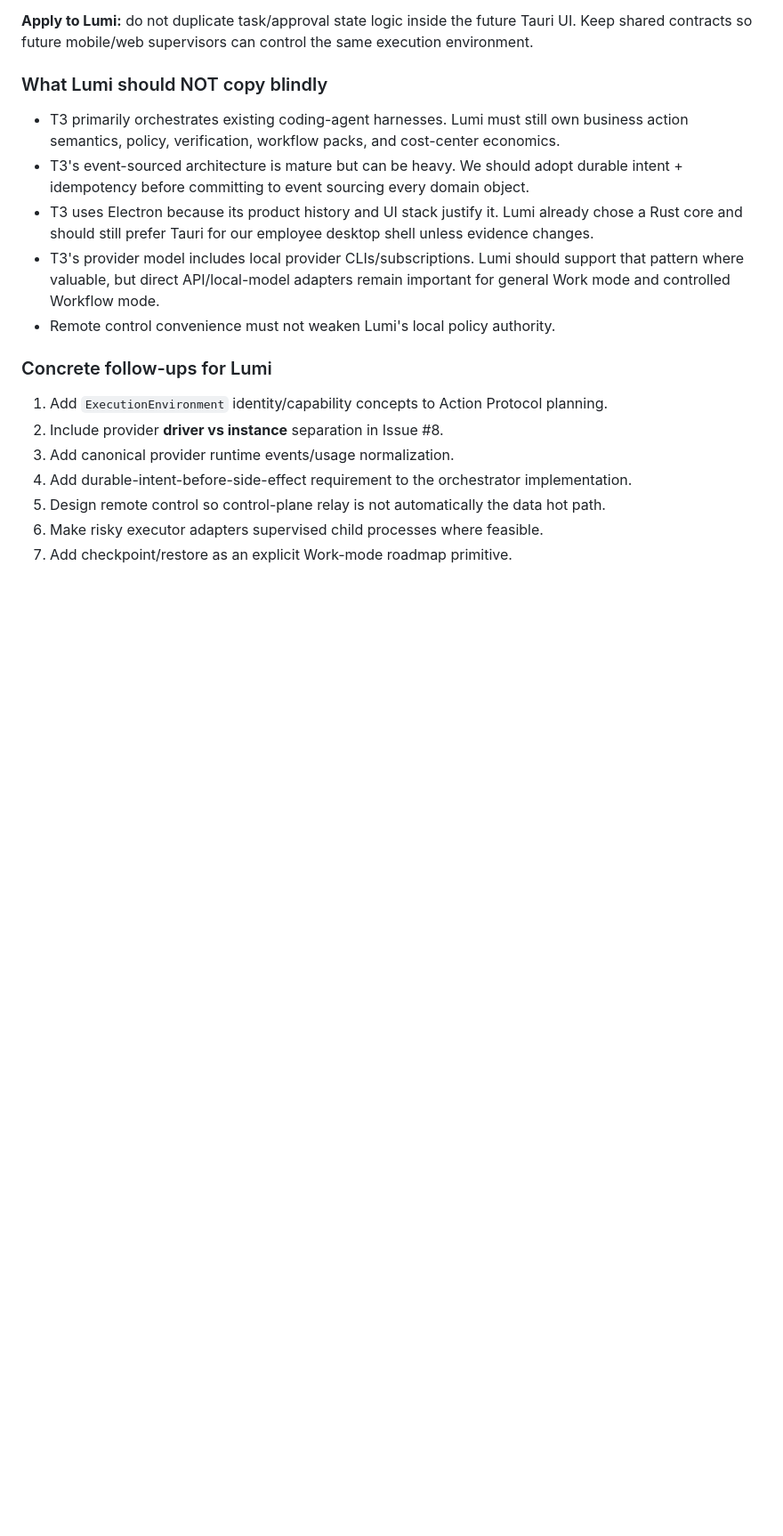
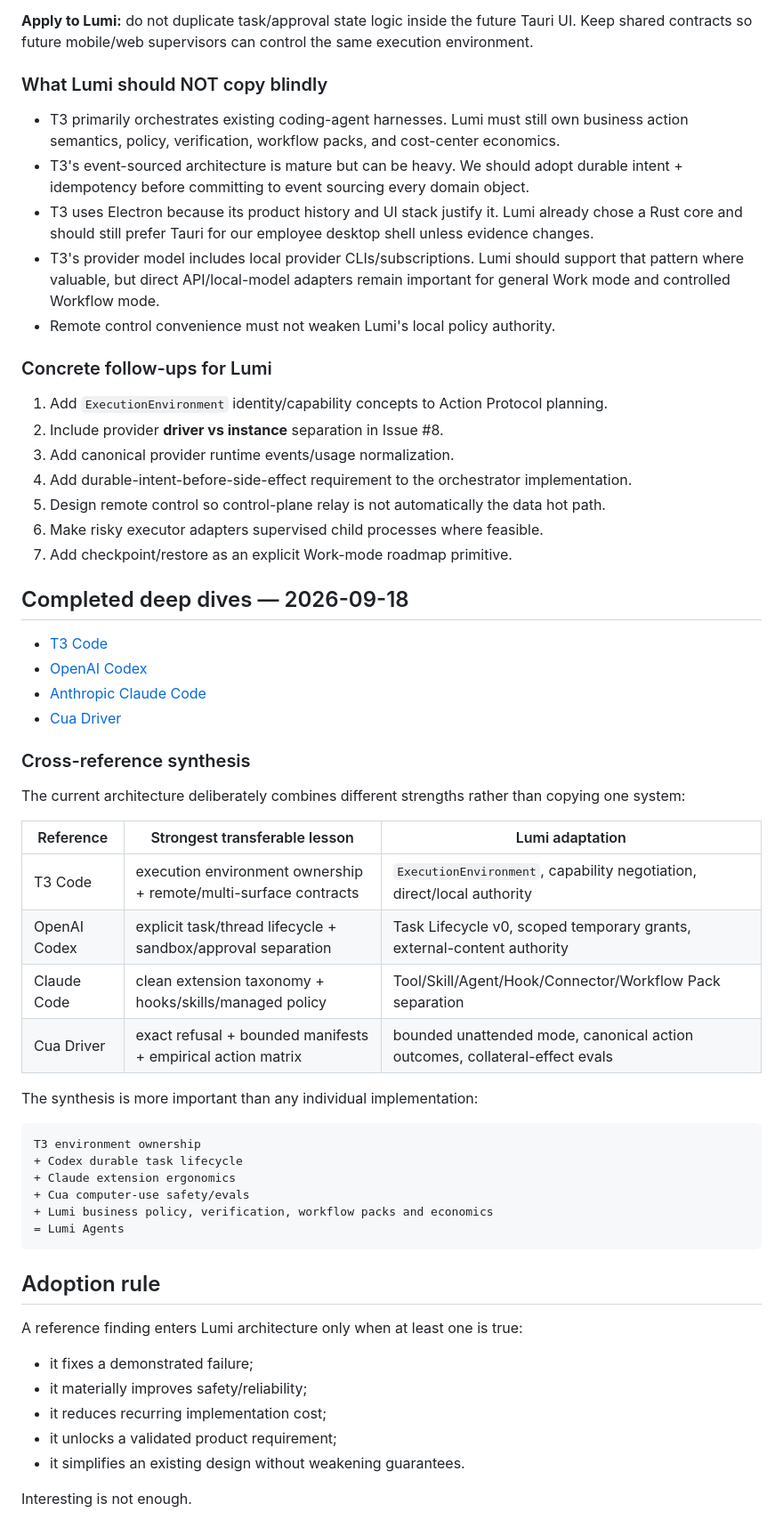
Before and after one commit to RunLumi/lumi-agents, a Markdown page: docs/references/README.md, the part around the change. Shown at 89% size. GitHub-like rendering; blank space fills up the shorter version.

Commit message:
docs: synthesize T3 Codex Claude and Cua deep dives

````diff
--- a/docs/references/README.md
+++ b/docs/references/README.md
@@ -162,3 +162,45 @@ T3 treats web, desktop, and mobile as first-class surfaces sharing runtime/domai
 5. Design remote control so control-plane relay is not automatically the data hot path.
 6. Make risky executor adapters supervised child processes where feasible.
 7. Add checkpoint/restore as an explicit Work-mode roadmap primitive.
+
+
+## Completed deep dives — 2026-09-18
+
+- [T3 Code](./README.md#t3-code-review--2026-09-18)
+- [OpenAI Codex](./deep-dives/openai-codex.md)
+- [Anthropic Claude Code](./deep-dives/claude-code.md)
+- [Cua Driver](./deep-dives/cua-driver.md)
+
+### Cross-reference synthesis
+
+The current architecture deliberately combines different strengths rather than copying one system:
+
+| Reference | Strongest transferable lesson | Lumi adaptation |
+| --- | --- | --- |
+| T3 Code | execution environment ownership + remote/multi-surface contracts | `ExecutionEnvironment`, capability negotiation, direct/local authority |
+| OpenAI Codex | explicit task/thread lifecycle + sandbox/approval separation | Task Lifecycle v0, scoped temporary grants, external-content authority |
+| Claude Code | clean extension taxonomy + hooks/skills/managed policy | Tool/Skill/Agent/Hook/Connector/Workflow Pack separation |
+| Cua Driver | exact refusal + bounded manifests + empirical action matrix | bounded unattended mode, canonical action outcomes, collateral-effect evals |
+
+The synthesis is more important than any individual implementation:
+
+```text
+T3 environment ownership
++ Codex durable task lifecycle
++ Claude extension ergonomics
++ Cua computer-use safety/evals
++ Lumi business policy, verification, workflow packs and economics
+= Lumi Agents
+```
+
+## Adoption rule
+
+A reference finding enters Lumi architecture only when at least one is true:
+
+- it fixes a demonstrated failure;
+- it materially improves safety/reliability;
+- it reduces recurring implementation cost;
+- it unlocks a validated product requirement;
+- it simplifies an existing design without weakening guarantees.
+
+Interesting is not enough.
````
